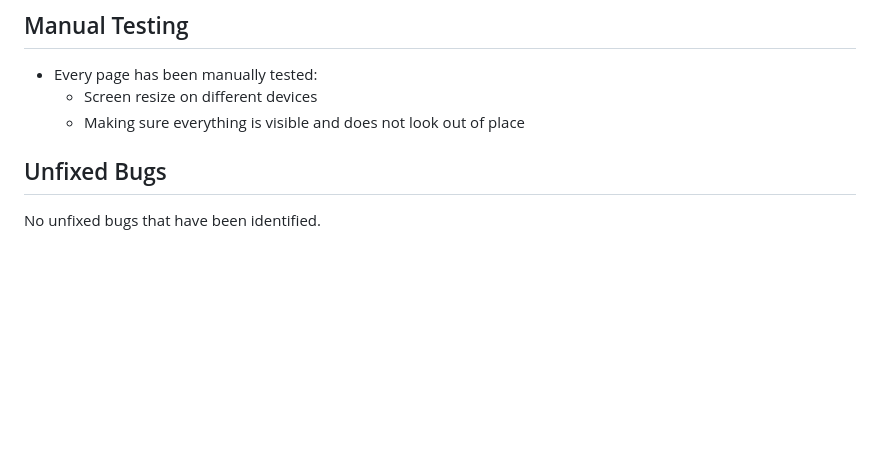
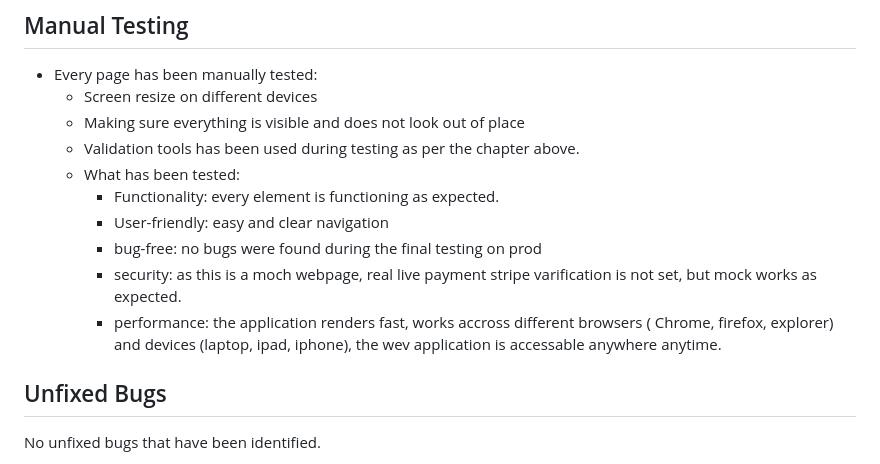
Before and after one commit to aslavinska/smkingdom, a Markdown page: README.md, the part around the change printed below. Drawn GitHub-style; blank space fills up the shorter version.

```diff
--- a/README.md
+++ b/README.md
@@ -201,6 +206,13 @@ ERD:
 - Every page has been manually tested:
     - Screen resize on different devices
     - Making sure everything is visible and does not look out of place
+    - Validation tools has been used during testing as per the chapter above.
+    - What has been tested:
+        - Functionality: every element is functioning as expected.
+        - User-friendly: easy and clear navigation
+        - bug-free: no bugs were found during the final testing on prod
+        - security: as this is a moch webpage, real live payment stripe varification is not set, but mock works as expected.
+        - performance: the application renders fast, works accross different browsers ( Chrome, firefox, explorer) and devices (laptop, ipad, iphone), the wev application is accessable anywhere anytime.
 
 ## Unfixed Bugs
 
```
Also changed, not shown: other parts of README.md (+6 -0 lines), media/ERD.png, media/product_details.png (added), 2 other files.
